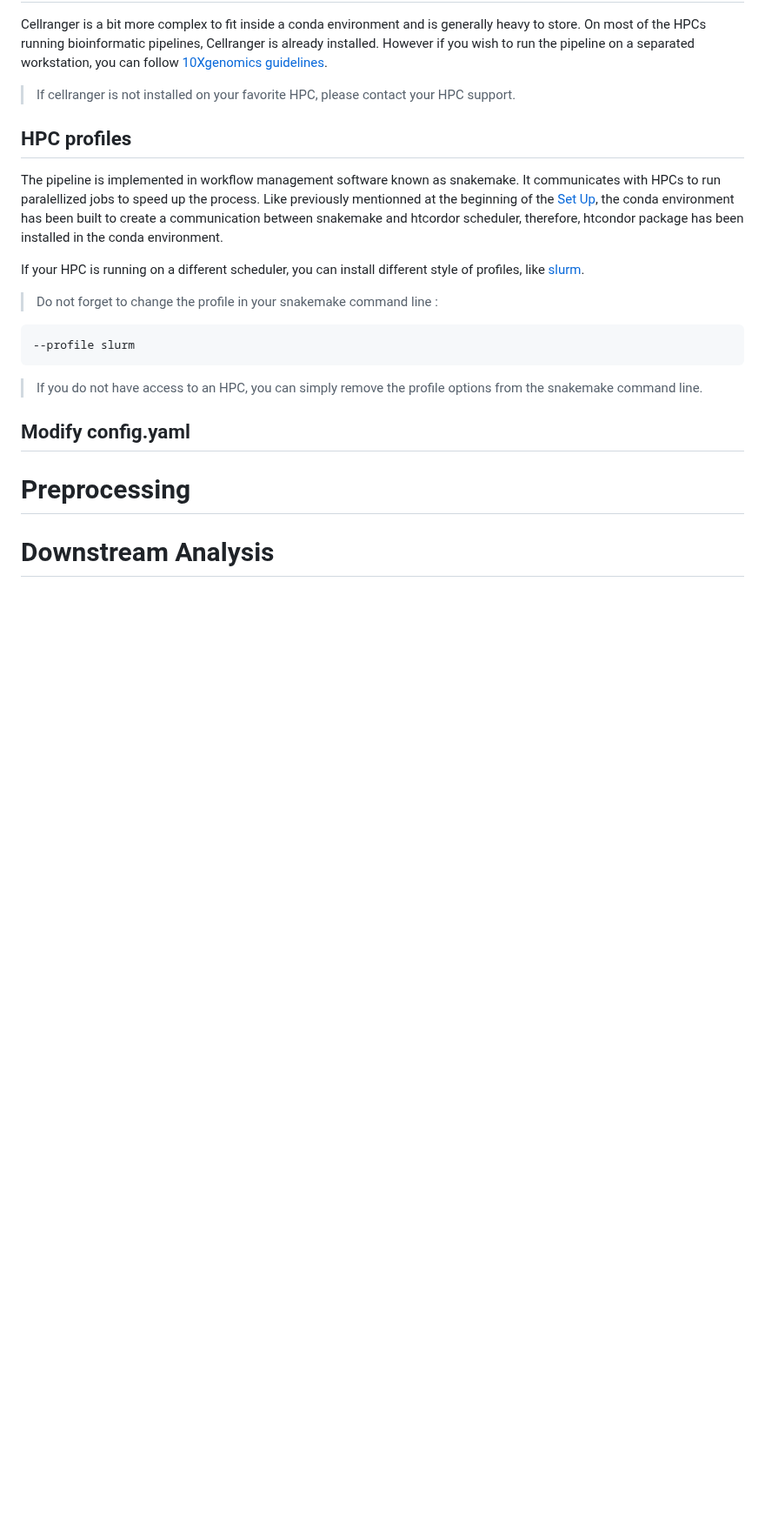
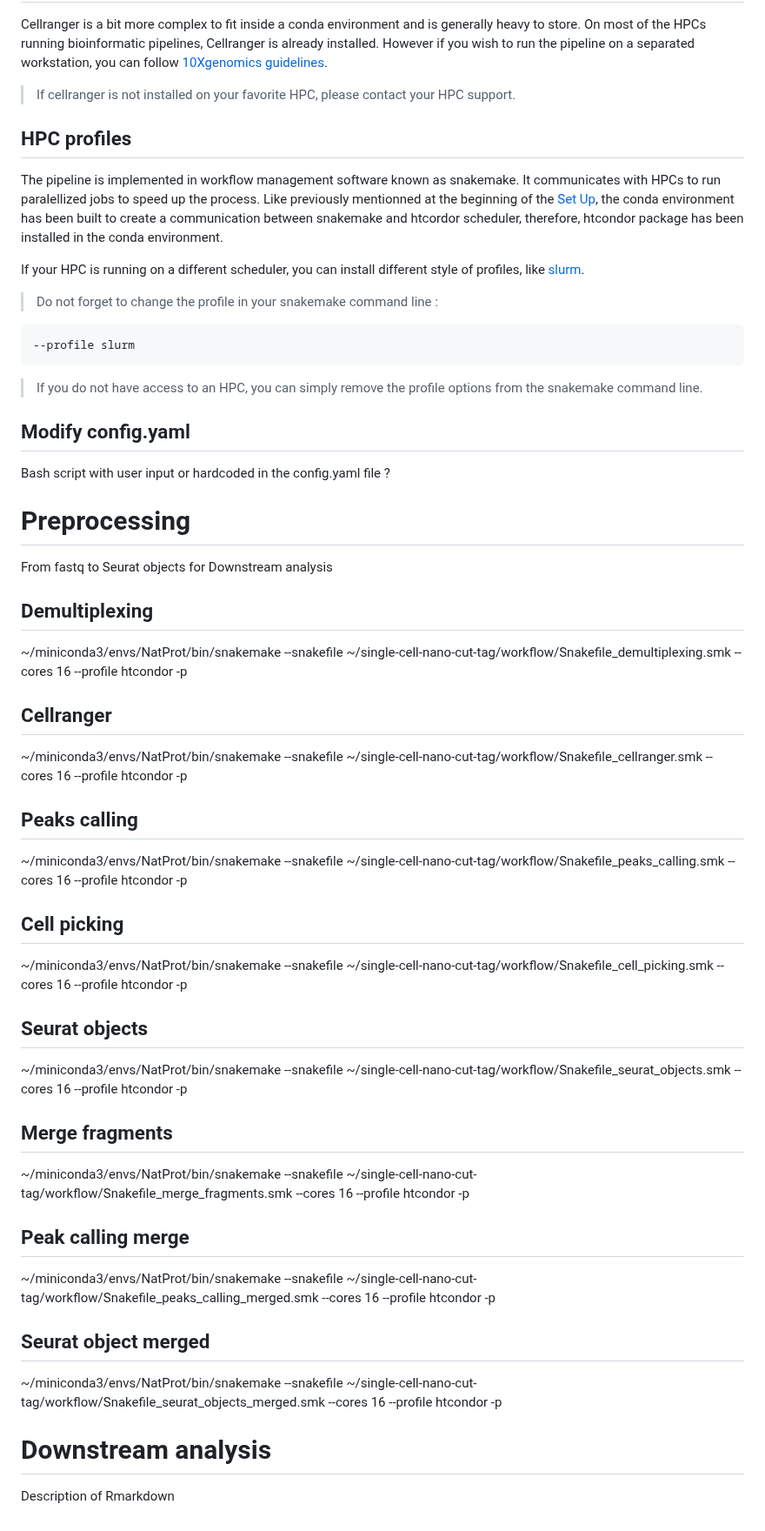
Before and after one commit to bartosovic-lab/nanoscope, a Markdown page: README.md, the part around one of its changes. Shown at 87% size. Rendered like a GitHub page; blank space fills up the shorter version.

Commit message:
Update README.md
Add some preprocessing templates

```diff
--- a/README.md
+++ b/README.md
@@ -75,5 +75,26 @@ If your HPC is running on a different scheduler, you can install different style
 
 ## Modify config.yaml
 
+Bash script with user input or hardcoded in the config.yaml file ?
+
 # Preprocessing
-# Downstream Analysis
+From fastq to Seurat objects for Downstream analysis
+## Demultiplexing
+~/miniconda3/envs/NatProt/bin/snakemake --snakefile ~/single-cell-nano-cut-tag/workflow/Snakefile_demultiplexing.smk --cores 16 --profile htcondor -p
+## Cellranger
+~/miniconda3/envs/NatProt/bin/snakemake --snakefile ~/single-cell-nano-cut-tag/workflow/Snakefile_cellranger.smk --cores 16 --profile htcondor -p
+## Peaks calling
+~/miniconda3/envs/NatProt/bin/snakemake --snakefile ~/single-cell-nano-cut-tag/workflow/Snakefile_peaks_calling.smk --cores 16 --profile htcondor -p
+## Cell picking
+~/miniconda3/envs/NatProt/bin/snakemake --snakefile ~/single-cell-nano-cut-tag/workflow/Snakefile_cell_picking.smk --cores 16 --profile htcondor -p
+## Seurat objects
+~/miniconda3/envs/NatProt/bin/snakemake --snakefile ~/single-cell-nano-cut-tag/workflow/Snakefile_seurat_objects.smk --cores 16 --profile htcondor -p
+## Merge fragments
+~/miniconda3/envs/NatProt/bin/snakemake --snakefile ~/single-cell-nano-cut-tag/workflow/Snakefile_merge_fragments.smk --cores 16 --profile htcondor -p
+## Peak calling merge
+~/miniconda3/envs/NatProt/bin/snakemake --snakefile ~/single-cell-nano-cut-tag/workflow/Snakefile_peaks_calling_merged.smk --cores 16 --profile htcondor -p
+## Seurat object merged
+~/miniconda3/envs/NatProt/bin/snakemake --snakefile ~/single-cell-nano-cut-tag/workflow/Snakefile_seurat_objects_merged.smk --cores 16 --profile htcondor -p
+
+# Downstream analysis
+Description of Rmarkdown
```
Also changed, not shown: other parts of README.md (+4 -4 lines).
